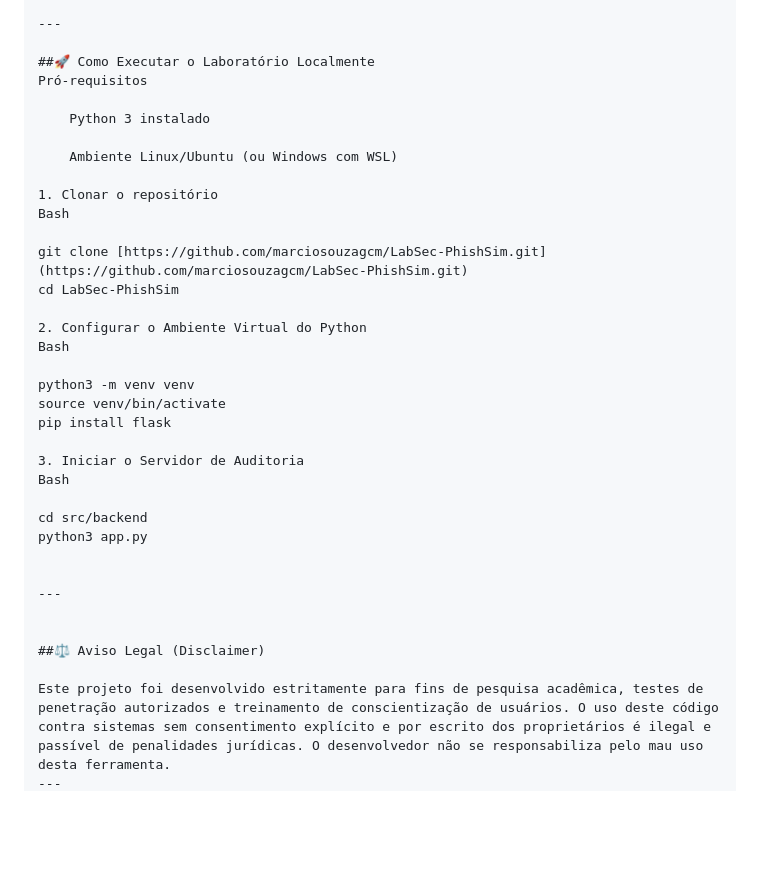
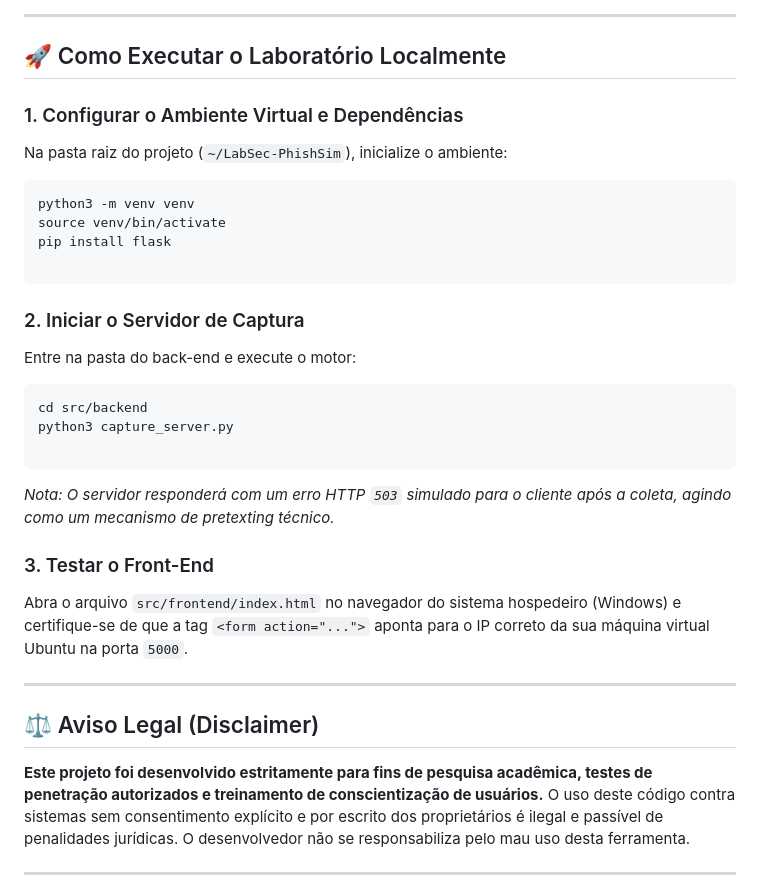
Before and after one commit to marciosouzagcm/LabSec-PhishSim, a Markdown page: README.md, the part around one of its changes. Rendered like a GitHub page; blank space fills up the shorter version.

````diff
--- a/README.md
+++ b/README.md
@@ -51,37 +78,39 @@ Plaintext
 
 ---
 
-##🚀 Como Executar o Laboratório Localmente
-Pró-requisitos
+## 🚀 Como Executar o Laboratório Localmente
 
-    Python 3 instalado
+### 1. Configurar o Ambiente Virtual e Dependências
 
-    Ambiente Linux/Ubuntu (ou Windows com WSL)
+Na pasta raiz do projeto (`~/LabSec-PhishSim`), inicialize o ambiente:
 
-1. Clonar o repositório
-Bash
-
-git clone [https://github.com/marciosouzagcm/LabSec-PhishSim.git](https://github.com/marciosouzagcm/LabSec-PhishSim.git)
-cd LabSec-PhishSim
-
-2. Configurar o Ambiente Virtual do Python
-Bash
-
+```bash
 python3 -m venv venv
 source venv/bin/activate
 pip install flask
 
-3. Iniciar o Servidor de Auditoria
-Bash
+```
 
+### 2. Iniciar o Servidor de Captura
+
+Entre na pasta do back-end e execute o motor:
+
+```bash
 cd src/backend
-python3 app.py
+python3 capture_server.py
 
+```
+
+*Nota: O servidor responderá com um erro HTTP `503` simulado para o cliente após a coleta, agindo como um mecanismo de pretexting técnico.*
+
+### 3. Testar o Front-End
+
+Abra o arquivo `src/frontend/index.html` no navegador do sistema hospedeiro (Windows) e certifique-se de que a tag `<form action="...">` aponta para o IP correto da sua máquina virtual Ubuntu na porta `5000`.
 
 ---
 
+## ⚖️ Aviso Legal (Disclaimer)
 
-##⚖️ Aviso Legal (Disclaimer)
+**Este projeto foi desenvolvido estritamente para fins de pesquisa acadêmica, testes de penetração autorizados e treinamento de conscientização de usuários.** O uso deste código contra sistemas sem consentimento explícito e por escrito dos proprietários é ilegal e passível de penalidades jurídicas. O desenvolvedor não se responsabiliza pelo mau uso desta ferramenta.
 
-Este projeto foi desenvolvido estritamente para fins de pesquisa acadêmica, testes de penetração autorizados e treinamento de conscientização de usuários. O uso deste código contra sistemas sem consentimento explícito e por escrito dos proprietários é ilegal e passível de penalidades jurídicas. O desenvolvedor não se responsabiliza pelo mau uso desta ferramenta.
 ---
````
Also changed, not shown: other parts of README.md (+47 -15 lines).
